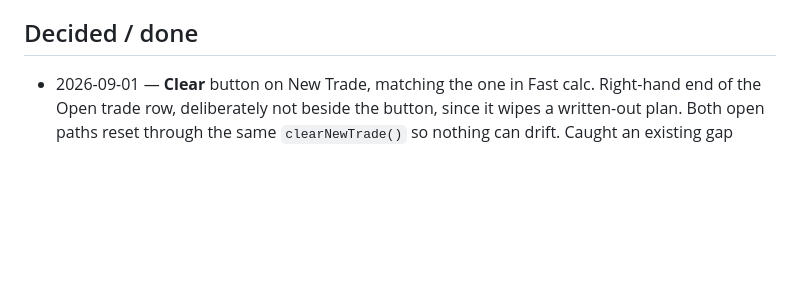
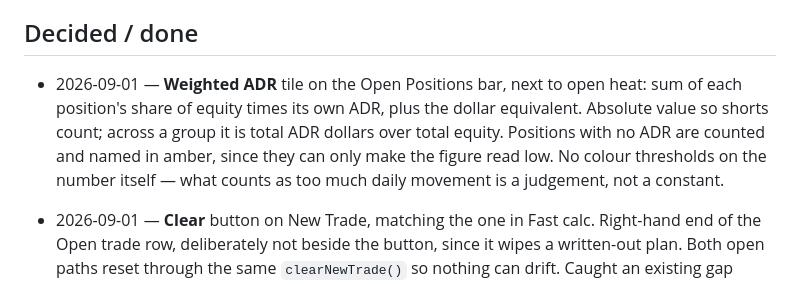
Before and after one commit to mrholdingsworth/calc, a Markdown page: OPEN-ITEMS.md, the part around the change. GitHub-like rendering; blank space fills up the shorter version.

```diff
--- a/OPEN-ITEMS.md
+++ b/OPEN-ITEMS.md
@@ -35,6 +35,12 @@ Running list. Newest at the top of each section.
   accounting stays with the broker's 1099-B.
 
 ## Decided / done
+
+- 2026-09-01 — **Weighted ADR** tile on the Open Positions bar, next to open heat: sum of each
+  position's share of equity times its own ADR, plus the dollar equivalent. Absolute value so shorts
+  count; across a group it is total ADR dollars over total equity. Positions with no ADR are counted
+  and named in amber, since they can only make the figure read low. No colour thresholds on the
+  number itself — what counts as too much daily movement is a judgement, not a constant.
 
 - 2026-09-01 — **Clear** button on New Trade, matching the one in Fast calc. Right-hand end of the
   Open trade row, deliberately not beside the button, since it wipes a written-out plan. Both open
```
Also changed, not shown: README.md (+6 -0 lines).
